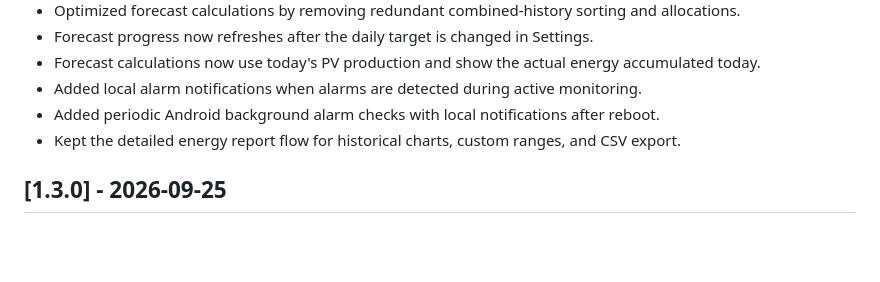
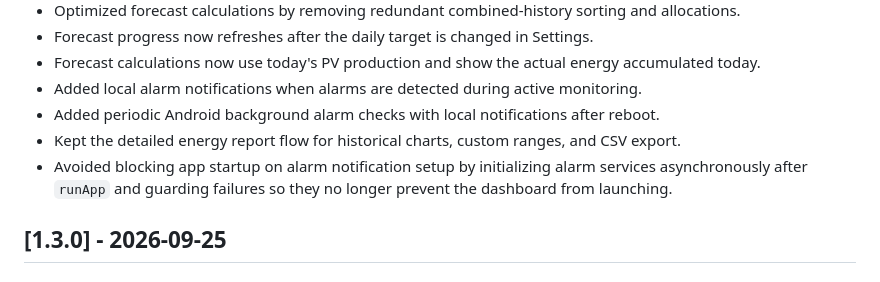
Before and after one commit to fauznazz-afk/Smart-Farming, a Markdown page: CHANGELOG.md, the part around the change. Drawn GitHub-style; blank space fills up the shorter version.

Commit message:
docs: changelog entry for alarm startup fix

```diff
--- a/CHANGELOG.md
+++ b/CHANGELOG.md
@@ -32,6 +32,7 @@ All notable changes to this project are documented here.
 - Added local alarm notifications when alarms are detected during active monitoring.
 - Added periodic Android background alarm checks with local notifications after reboot.
 - Kept the detailed energy report flow for historical charts, custom ranges, and CSV export.
+- Avoided blocking app startup on alarm notification setup by initializing alarm services asynchronously after `runApp` and guarding failures so they no longer prevent the dashboard from launching.
 
 ## [1.3.0] - 2026-09-25
 
```
